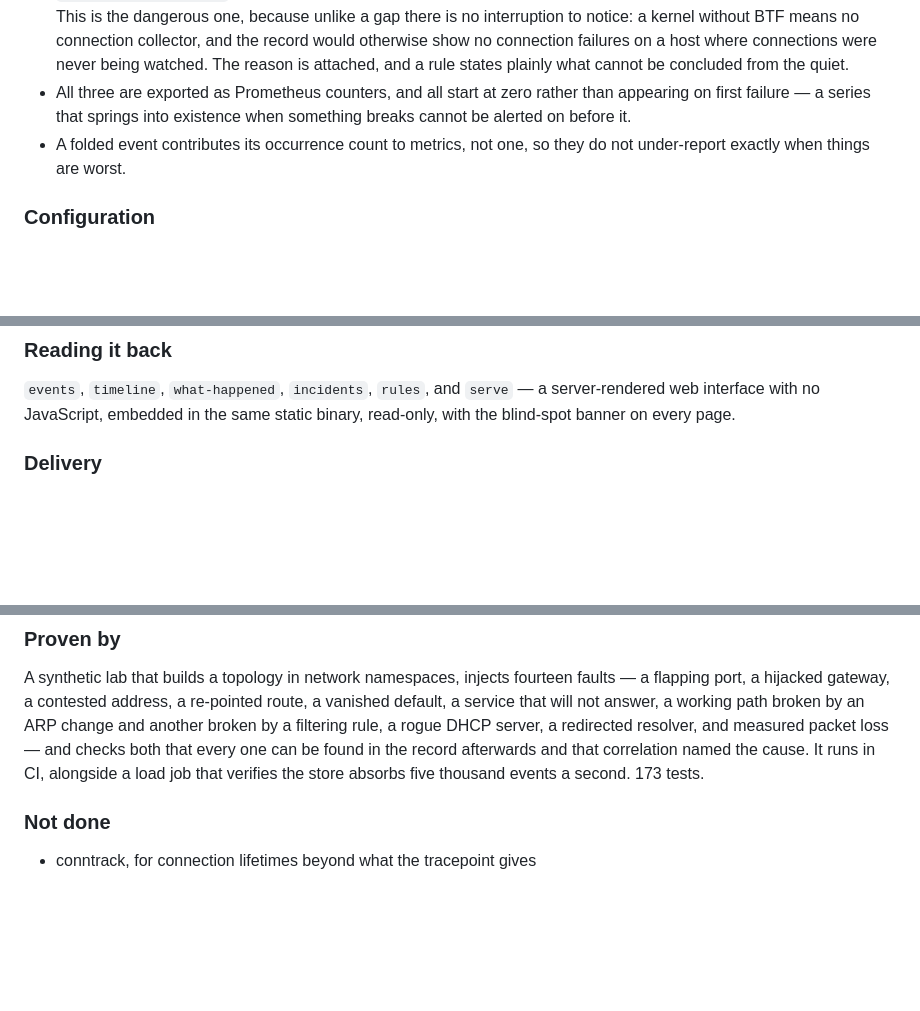
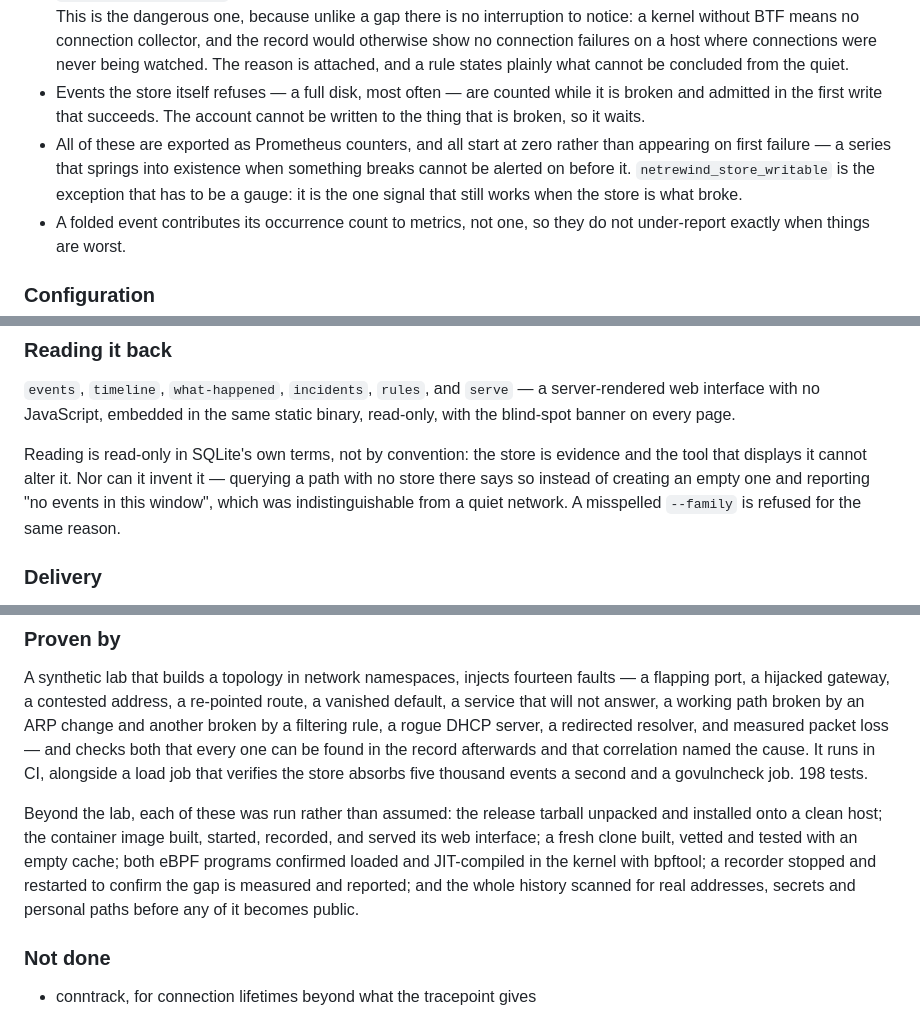
Before and after one commit to OmarAlghafri/NetRewind, a Markdown page: CHANGELOG.md, 3 parts joined by grey strips. GitHub-like rendering; blank space fills up the shorter version.

Commit message:
docs: record what was verified, not only what was built
The plan's verification table had two rows never run. Both are done and
both passed: bpftool confirms each eBPF program loaded and JIT-compiled
and attached to the running recorder, and the whole history has been
scanned for real network data before any of it becomes public — every
address in it is RFC 1918 or loopback, every hardware address is
locally-administered or plainly synthetic, and there are no secrets,
credentials or personal paths.

The changelog now also distinguishes the four ways the record can be
incomplete rather than the two it described, and says that reading is
read-only in SQLite's own terms.

```diff
--- a/CHANGELOG.md
+++ b/CHANGELOG.md
@@ -76,9 +76,14 @@ separate answers.
   connection collector, and the record would otherwise show no connection
   failures on a host where connections were never being watched. The reason is
   attached, and a rule states plainly what cannot be concluded from the quiet.
-- All three are exported as Prometheus counters, and all start at zero rather
-  than appearing on first failure — a series that springs into existence when
-  something breaks cannot be alerted on before it.
+- Events the store itself refuses — a full disk, most often — are counted while
+  it is broken and admitted in the first write that succeeds. The account
+  cannot be written to the thing that is broken, so it waits.
+- All of these are exported as Prometheus counters, and all start at zero
+  rather than appearing on first failure — a series that springs into existence
+  when something breaks cannot be alerted on before it. `netrewind_store_writable`
+  is the exception that has to be a gauge: it is the one signal that still works
+  when the store is what broke.
 - A folded event contributes its occurrence count to metrics, not one, so they
   do not under-report exactly when things are worst.
 
@@ -101,6 +106,12 @@ from the same principle as the rest of the project:
 `events`, `timeline`, `what-happened`, `incidents`, `rules`, and `serve` — a
 server-rendered web interface with no JavaScript, embedded in the same static
 binary, read-only, with the blind-spot banner on every page.
+
+Reading is read-only in SQLite's own terms, not by convention: the store is
+evidence and the tool that displays it cannot alter it. Nor can it invent it —
+querying a path with no store there says so instead of creating an empty one
+and reporting "no events in this window", which was indistinguishable from a
+quiet network. A misspelled `--family` is refused for the same reason.
 
 ### Delivery
 
@@ -125,7 +136,15 @@ by an ARP change and another broken by a filtering rule, a rogue DHCP server, a
 redirected resolver, and measured packet loss — and checks both that every one
 can be found in the record afterwards and that correlation named the cause. It
 runs in CI, alongside a load job that verifies the store absorbs five thousand
-events a second. 173 tests.
+events a second and a govulncheck job. 198 tests.
+
+Beyond the lab, each of these was run rather than assumed: the release tarball
+unpacked and installed onto a clean host; the container image built, started,
+recorded, and served its web interface; a fresh clone built, vetted and tested
+with an empty cache; both eBPF programs confirmed loaded and JIT-compiled in
+the kernel with bpftool; a recorder stopped and restarted to confirm the gap is
+measured and reported; and the whole history scanned for real addresses,
+secrets and personal paths before any of it becomes public.
 
 ### Not done
 
```
